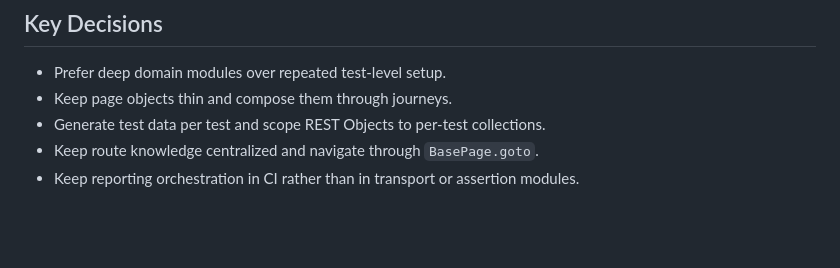
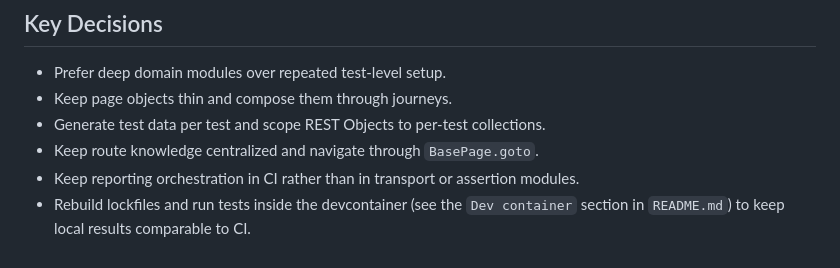
Before and after one commit to roman-pinchuk/awesome-pw-template, a Markdown page: docs/architecture.md, the part around the change. Rendered like a GitHub page; blank space fills up the shorter version.

```diff
--- a/docs/architecture.md
+++ b/docs/architecture.md
@@ -91,3 +91,6 @@ installation; hooks remain enabled for local development.
 - Keep route knowledge centralized and navigate through `BasePage.goto`.
 - Keep reporting orchestration in CI rather than in transport or assertion
   modules.
+- Rebuild lockfiles and run tests inside the devcontainer (see the
+  `Dev container` section in `README.md`) to keep local results comparable
+  to CI.
```
Also changed, not shown: README.md (+7 -2 lines), docs/testing-architecture.md (+2 -1 lines).
